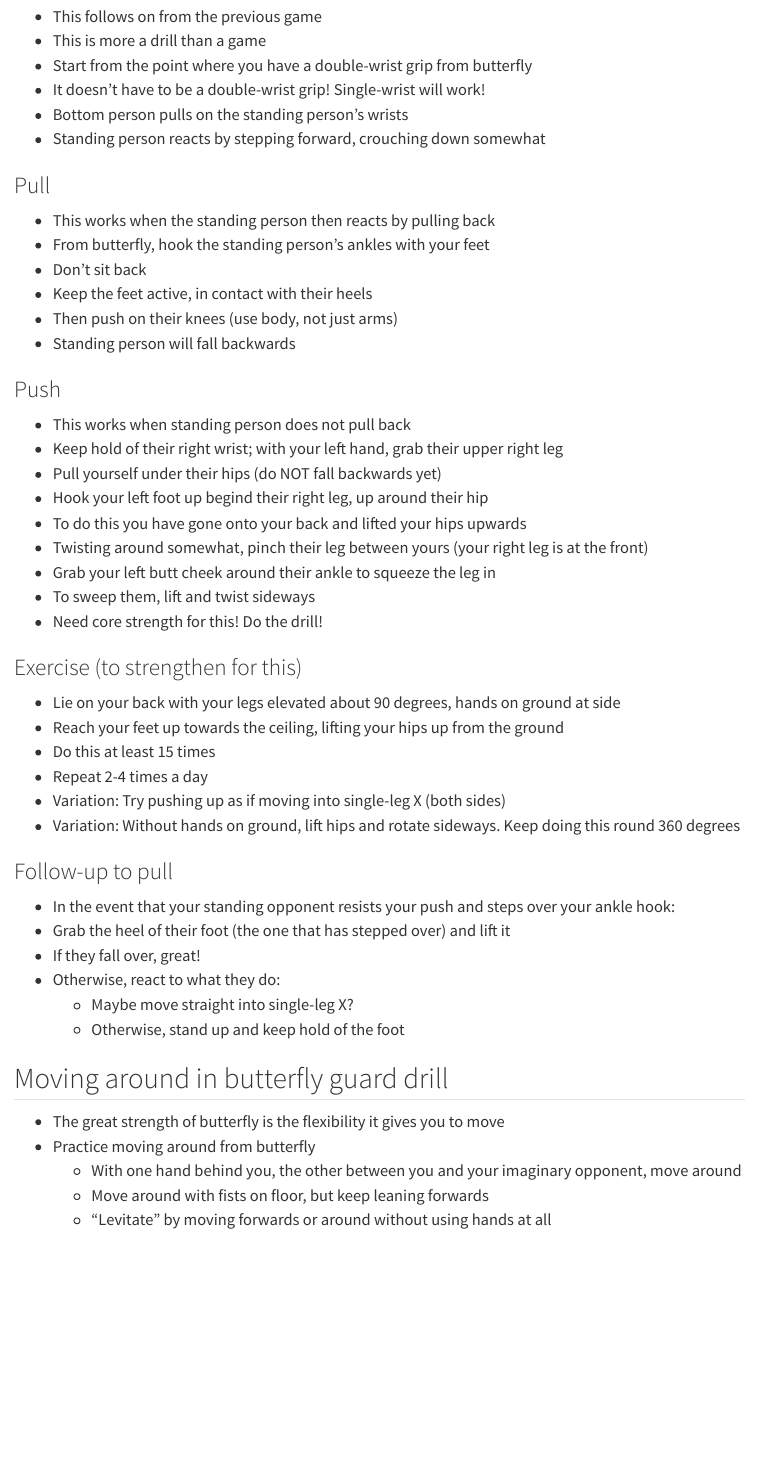
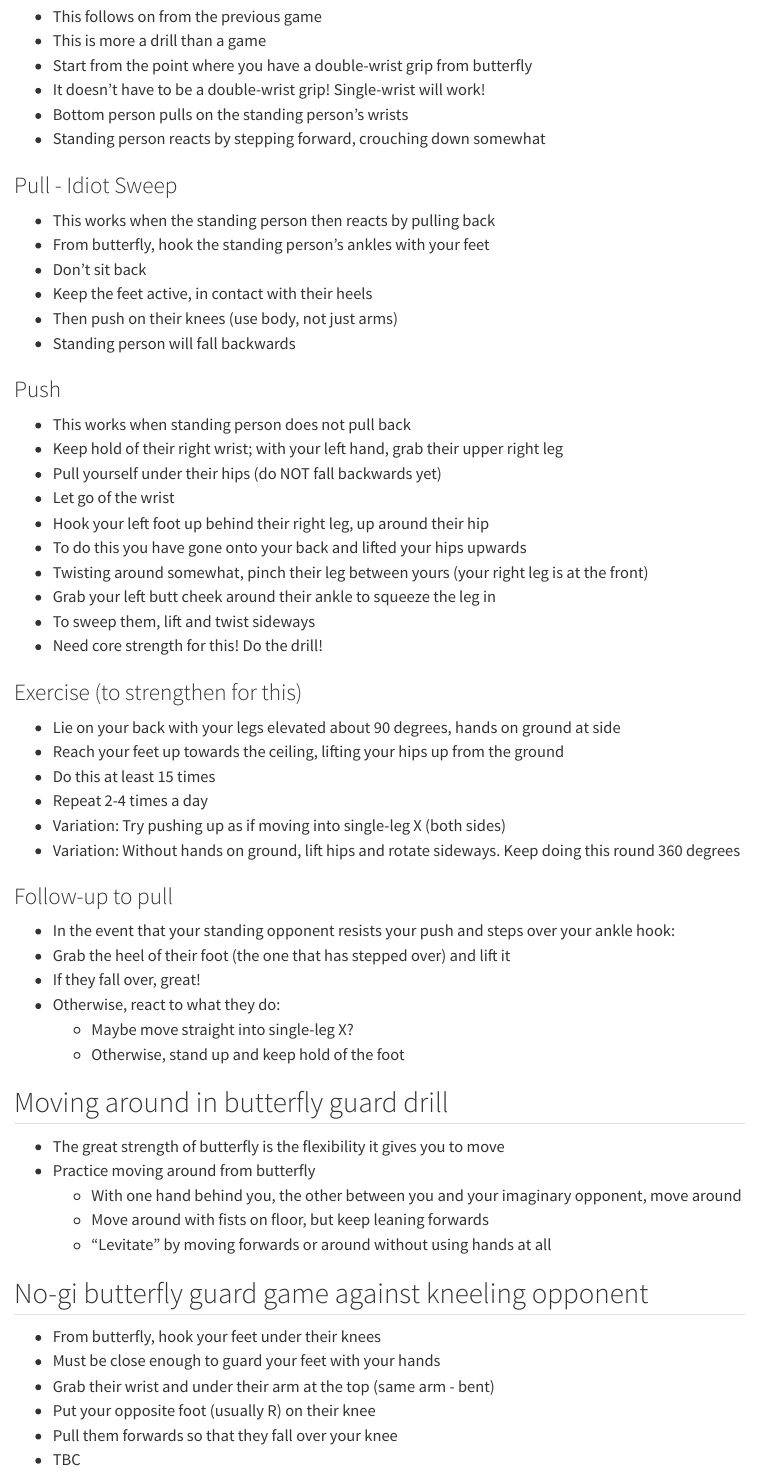
Before and after one commit to deborahapthorp/Jiu-Jitsu-Notes, a Quarto document (drills.qmd): the page in a window 1100 px wide, from 960 px down. Rendered offline with R 4.5, knitr and Pandoc in place of Quarto, with nearby package versions; menus at the side of the page are left out.

Commit message:
Added another escape or two

```diff
--- a/drills.qmd
+++ b/drills.qmd
@@ -41,7 +41,7 @@ title: "Drills and Games"
 - Bottom person pulls on the standing person's wrists
 - Standing person reacts by stepping forward, crouching down somewhat
 
-### Pull
+### Pull - Idiot Sweep
 
 - This works when the standing person then reacts by pulling back
 - From butterfly, hook the standing person's ankles with your feet
@@ -55,7 +55,8 @@ title: "Drills and Games"
 - This works when standing person does not pull back
 - Keep hold of their right wrist; with your left hand, grab their upper right leg
 - Pull yourself under their hips (do NOT fall backwards yet)
-- Hook your left foot up begind their right leg, up around their hip
+- Let go of the wrist
+- Hook your left foot up behind their right leg, up around their hip
 - To do this you have gone onto your back and lifted your hips upwards
 - Twisting around somewhat, pinch their leg between yours (your right leg is at the front)
 - Grab your left butt cheek around their ankle to squeeze the leg in
@@ -88,3 +89,12 @@ title: "Drills and Games"
   - With one hand behind you, the other between you and your imaginary opponent, move around
   - Move around with fists on floor, but keep leaning forwards
   - "Levitate" by moving forwards or around without using hands at all
+
+## No-gi butterfly guard game against kneeling opponent
+
+- From butterfly, hook your feet under their knees
+- Must be close enough to guard your feet with your hands
+- Grab their wrist and under their arm at the top (same arm - bent)
+- Put your opposite foot (usually R) on their knee
+- Pull them forwards so that they fall over your knee
+- TBC
```
Also changed, not shown: whitebelt.qmd (+14 -0 lines), 4 other files.
